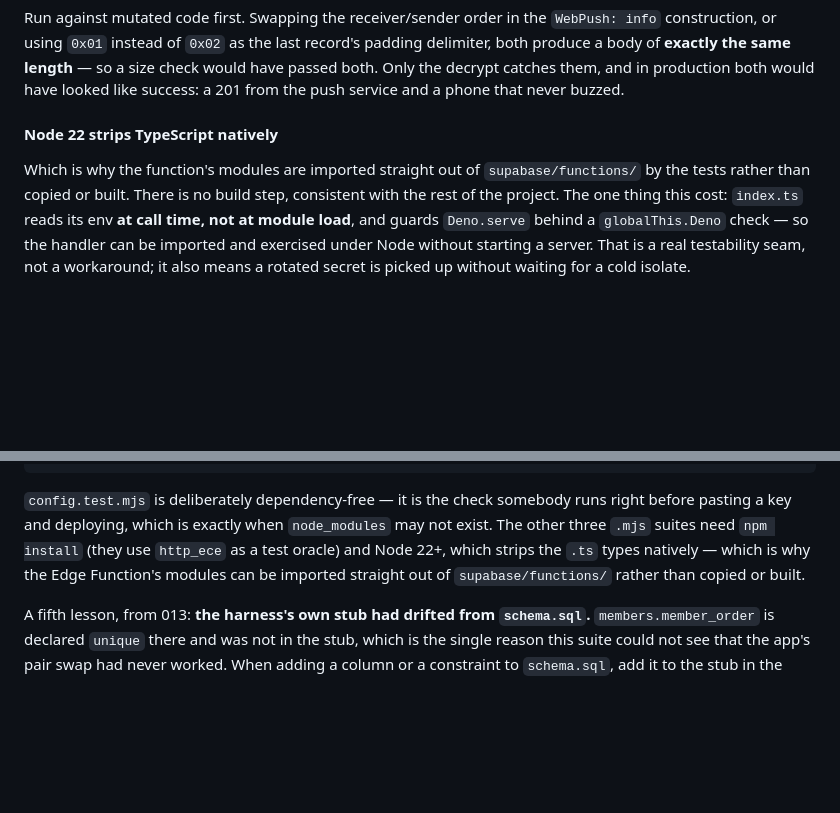
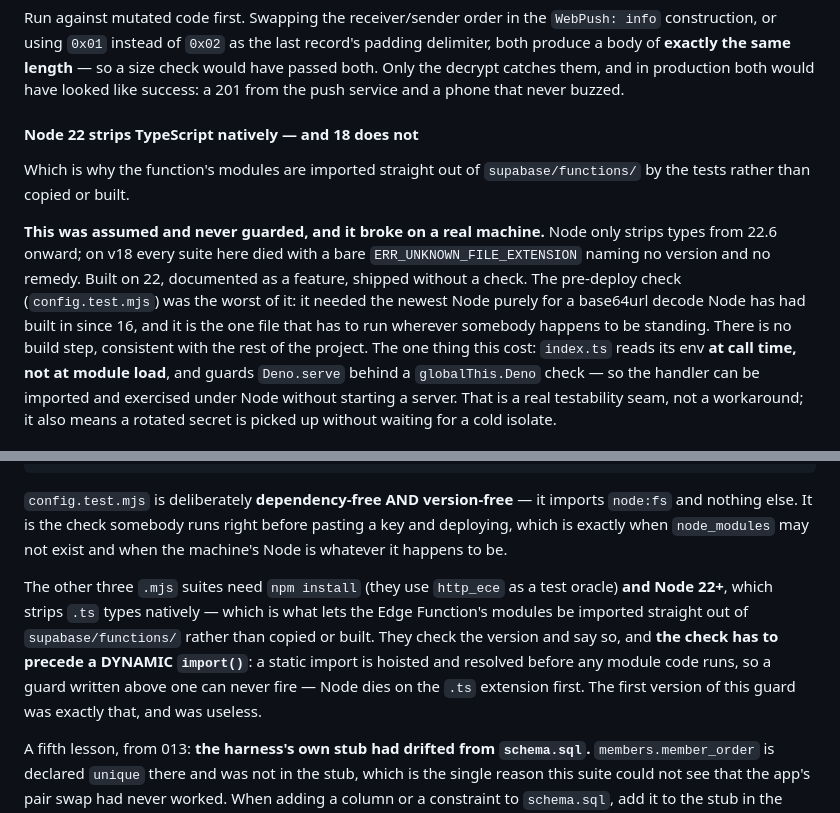
Before and after one commit to jan2019-trainee/power-fund, a Markdown page: CLAUDE.md, 2 parts joined by grey strips. Drawn GitHub-style; blank space fills up the shorter version.

Commit message:
Record the Node 18 assumption in the working notes
The code fix shipped in 0a6ae1d; this is the note that says why, in both
places that claimed Node 22 as a virtue without guarding it.

Co-Authored-By: Claude Opus 5 <noreply@anthropic.com>
Claude-Session: https://claude.ai/code/session_016rjhXezh8AULc893BuuFDm

````diff
--- a/CLAUDE.md
+++ b/CLAUDE.md
@@ -1673,10 +1673,18 @@ record's padding delimiter, both produce a body of **exactly the same length**
 in production both would have looked like success: a 201 from the push service
 and a phone that never buzzed.
 
-#### Node 22 strips TypeScript natively
+#### Node 22 strips TypeScript natively — and 18 does not
 
 Which is why the function's modules are imported straight out of
-`supabase/functions/` by the tests rather than copied or built. There is no
+`supabase/functions/` by the tests rather than copied or built.
+
+**This was assumed and never guarded, and it broke on a real machine.** Node
+only strips types from 22.6 onward; on v18 every suite here died with a bare
+`ERR_UNKNOWN_FILE_EXTENSION` naming no version and no remedy. Built on 22,
+documented as a feature, shipped without a check. The pre-deploy check
+(`config.test.mjs`) was the worst of it: it needed the newest Node purely for a
+base64url decode Node has had built in since 16, and it is the one file that
+has to run wherever somebody happens to be standing. There is no
 build step, consistent with the rest of the project. The one thing this cost:
 `index.ts` reads its env **at call time, not at module load**, and guards
 `Deno.serve` behind a `globalThis.Deno` check — so the handler can be imported
@@ -2268,12 +2276,19 @@ python3 -m http.server 8791 & # then:
 PF_CHROMIUM=/opt/pw-browsers/chromium-1194/chrome-linux/chrome node tests/smoke.js
 ```
 
-`config.test.mjs` is deliberately dependency-free — it is the check somebody
-runs right before pasting a key and deploying, which is exactly when
-`node_modules` may not exist. The other three `.mjs` suites need `npm install` (they use `http_ece` as a test
-oracle) and Node 22+, which strips the `.ts` types natively — which is why the
-Edge Function's modules can be imported straight out of
-`supabase/functions/` rather than copied or built.
+`config.test.mjs` is deliberately **dependency-free AND version-free** — it
+imports `node:fs` and nothing else. It is the check somebody runs right before
+pasting a key and deploying, which is exactly when `node_modules` may not
+exist and when the machine's Node is whatever it happens to be.
+
+The other three `.mjs` suites need `npm install` (they use `http_ece` as a test
+oracle) **and Node 22+**, which strips `.ts` types natively — which is what
+lets the Edge Function's modules be imported straight out of
+`supabase/functions/` rather than copied or built. They check the version and
+say so, and **the check has to precede a DYNAMIC `import()`**: a static import
+is hoisted and resolved before any module code runs, so a guard written above
+one can never fire — Node dies on the `.ts` extension first. The first version
+of this guard was exactly that, and was useless.
 
 A fifth lesson, from 013: **the harness's own stub had drifted from
 `schema.sql`.** `members.member_order` is declared `unique` there and was not
````
